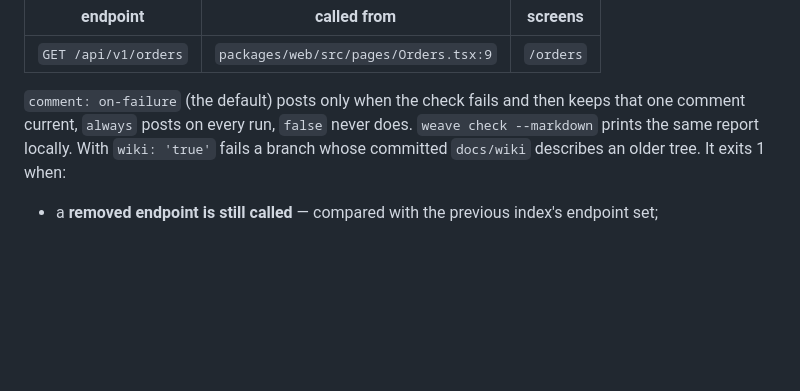
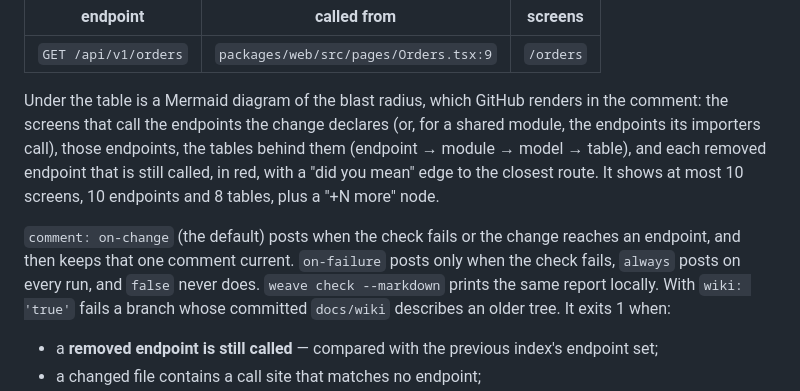
Before and after one commit to michalbasisty/weave, a Markdown page: docs/REFERENCE.md, the part around the change. Drawn GitHub-style; blank space fills up the shorter version.

```diff
--- a/docs/REFERENCE.md
+++ b/docs/REFERENCE.md
@@ -252,8 +252,15 @@ line that calls it and the screens that reach that line:
 |---|---|---|
 | `GET /api/v1/orders` | `packages/web/src/pages/Orders.tsx:9` | `/orders` |
 
-`comment: on-failure` (the default) posts only when the check fails and then keeps that one
-comment current, `always` posts on every run, `false` never does. `weave check --markdown`
+Under the table is a Mermaid diagram of the blast radius, which GitHub renders in the comment:
+the screens that call the endpoints the change declares (or, for a shared module, the endpoints
+its importers call), those endpoints, the tables behind them (endpoint → module → model →
+table), and each removed endpoint that is still called, in red, with a "did you mean" edge to
+the closest route. It shows at most 10 screens, 10 endpoints and 8 tables, plus a "+N more" node.
+
+`comment: on-change` (the default) posts when the check fails or the change reaches an endpoint,
+and then keeps that one comment current. `on-failure` posts only when the check fails, `always`
+posts on every run, and `false` never does. `weave check --markdown`
 prints the same report locally. With `wiki: 'true'` fails a
 branch whose committed `docs/wiki` describes an older tree. It exits 1 when:
 
```
Also changed, not shown: README.md (+7 -0 lines), docs/img/blast-radius.png (added), 5 other files.
